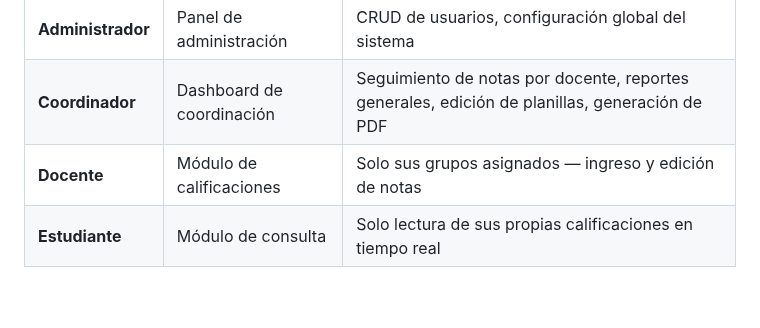
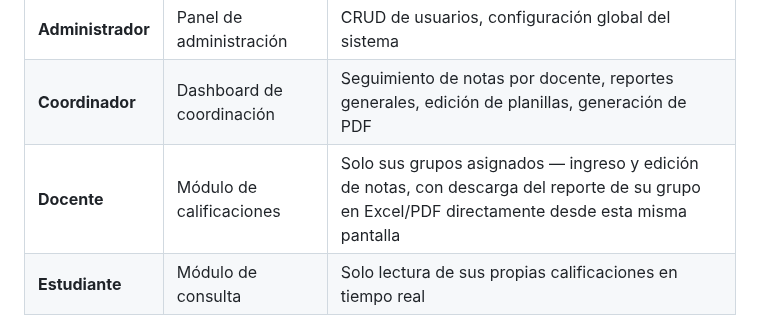
Before and after one commit to solartejoseluis/app_academica_emdb, a Markdown page: README.md, the part around the change. GitHub-like rendering; blank space fills up the shorter version.

```diff
--- a/README.md
+++ b/README.md
@@ -112,7 +112,7 @@ app_academica_emdb/
 |---|---|---|
 | **Administrador** | Panel de administración | CRUD de usuarios, configuración global del sistema |
 | **Coordinador** | Dashboard de coordinación | Seguimiento de notas por docente, reportes generales, edición de planillas, generación de PDF |
-| **Docente** | Módulo de calificaciones | Solo sus grupos asignados — ingreso y edición de notas |
+| **Docente** | Módulo de calificaciones | Solo sus grupos asignados — ingreso y edición de notas, con descarga del reporte de su grupo en Excel/PDF directamente desde esta misma pantalla |
 | **Estudiante** | Módulo de consulta | Solo lectura de sus propias calificaciones en tiempo real |
 
 **Acceso de estudiantes:** al matricular a un estudiante, el sistema crea su acceso usando el correo electrónico real registrado en su ficha (no un correo interno generado) y una clave inicial autogenerada.
```
Also changed, not shown: CLAUDE.md (+9 -2 lines).
